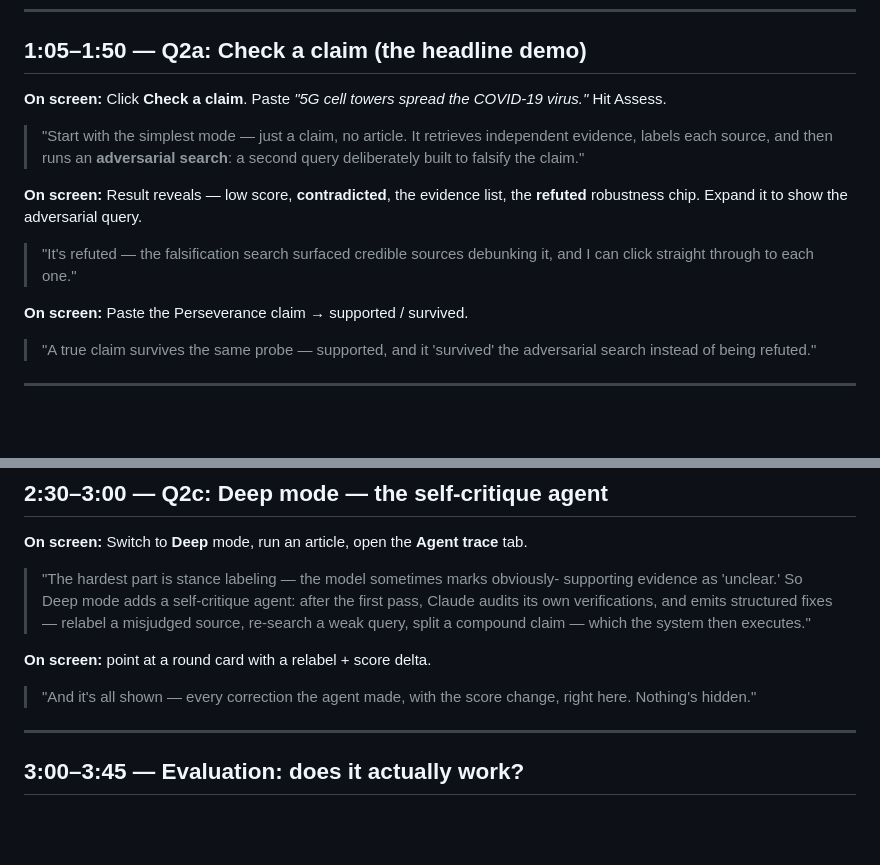
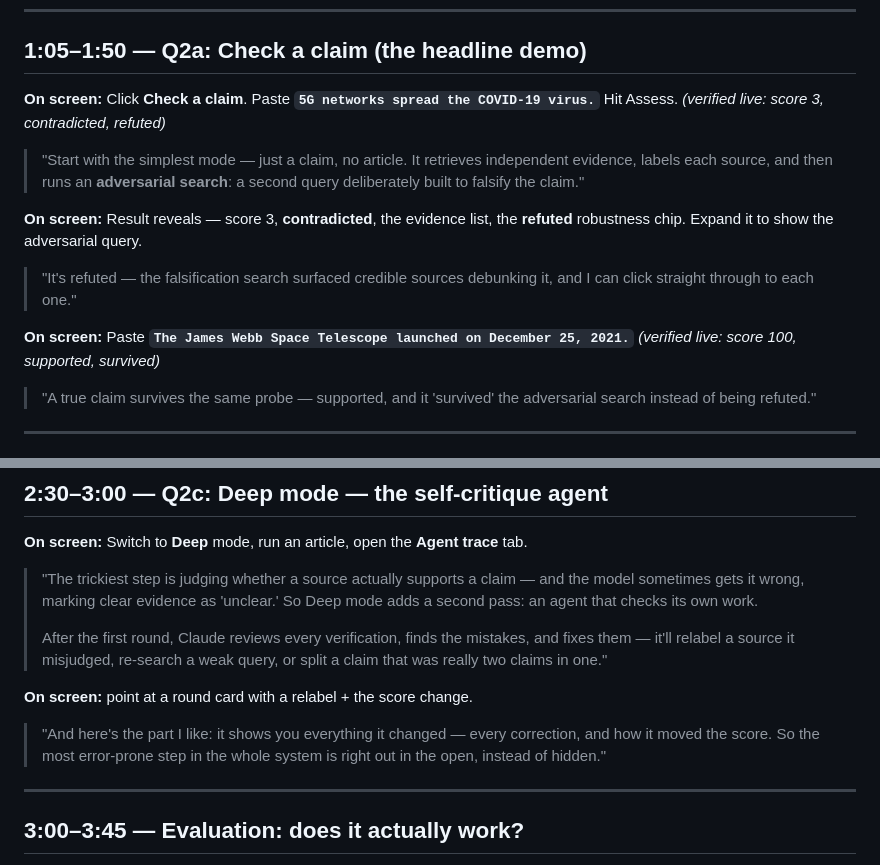
Before and after one commit to saanvit/verisource, a Markdown page: docs/VIDEO_SCRIPT.md, 2 parts joined by grey strips. GitHub-like rendering; blank space fills up the shorter version.

Commit message:
Video script: easier-to-speak Deep mode segment
Co-Authored-By: Claude Opus 4.7 <noreply@anthropic.com>

```diff
--- a/docs/VIDEO_SCRIPT.md
+++ b/docs/VIDEO_SCRIPT.md
@@ -61,20 +61,21 @@ cut to the result, or talk over the staged-reveal animation while it loads.
 
 ## 1:05–1:50 — Q2a: Check a claim (the headline demo)
 
-**On screen:** Click **Check a claim**. Paste *"5G cell towers spread the
-COVID-19 virus."* Hit Assess.
+**On screen:** Click **Check a claim**. Paste **`5G networks spread the COVID-19
+virus.`** Hit Assess.  *(verified live: score 3, contradicted, refuted)*
 
 > "Start with the simplest mode — just a claim, no article. It retrieves
 > independent evidence, labels each source, and then runs an **adversarial
 > search**: a second query deliberately built to falsify the claim."
 
-**On screen:** Result reveals — low score, **contradicted**, the evidence list,
+**On screen:** Result reveals — score 3, **contradicted**, the evidence list,
 the **refuted** robustness chip. Expand it to show the adversarial query.
 
 > "It's refuted — the falsification search surfaced credible sources debunking
 > it, and I can click straight through to each one."
 
-**On screen:** Paste the Perseverance claim → supported / survived.
+**On screen:** Paste **`The James Webb Space Telescope launched on December 25,
+2021.`**  *(verified live: score 100, supported, survived)*
 
 > "A true claim survives the same probe — supported, and it 'survived' the
 > adversarial search instead of being refuted."
@@ -104,16 +105,19 @@ Assess.
 
 **On screen:** Switch to **Deep** mode, run an article, open the **Agent trace** tab.
 
-> "The hardest part is stance labeling — the model sometimes marks obviously-
-> supporting evidence as 'unclear.' So Deep mode adds a self-critique agent:
-> after the first pass, Claude audits its own verifications, and emits structured
-> fixes — relabel a misjudged source, re-search a weak query, split a compound
-> claim — which the system then executes."
+> "The trickiest step is judging whether a source actually supports a claim — and
+> the model sometimes gets it wrong, marking clear evidence as 'unclear.' So Deep
+> mode adds a second pass: an agent that checks its own work.
+>
+> After the first round, Claude reviews every verification, finds the mistakes,
+> and fixes them — it'll relabel a source it misjudged, re-search a weak query, or
+> split a claim that was really two claims in one."
 
-**On screen:** point at a round card with a relabel + score delta.
+**On screen:** point at a round card with a relabel + the score change.
 
-> "And it's all shown — every correction the agent made, with the score change,
-> right here. Nothing's hidden."
+> "And here's the part I like: it shows you everything it changed — every
+> correction, and how it moved the score. So the most error-prone step in the
+> whole system is right out in the open, instead of hidden."
 
 ---
 
```
